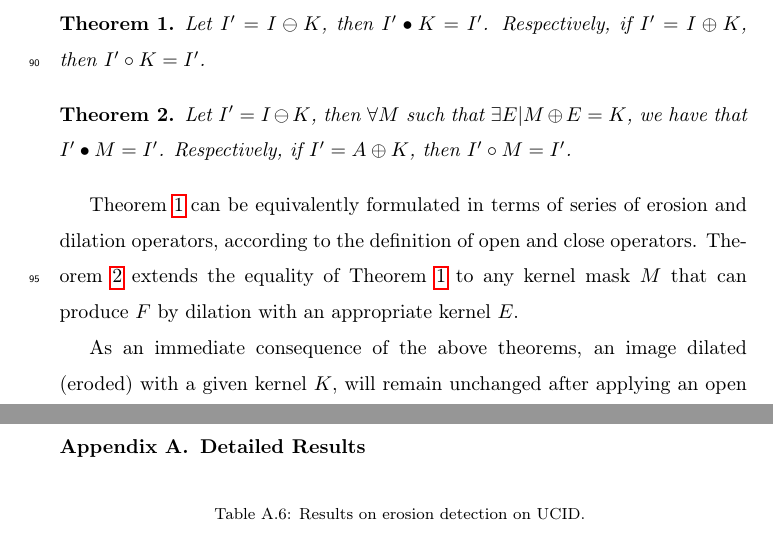
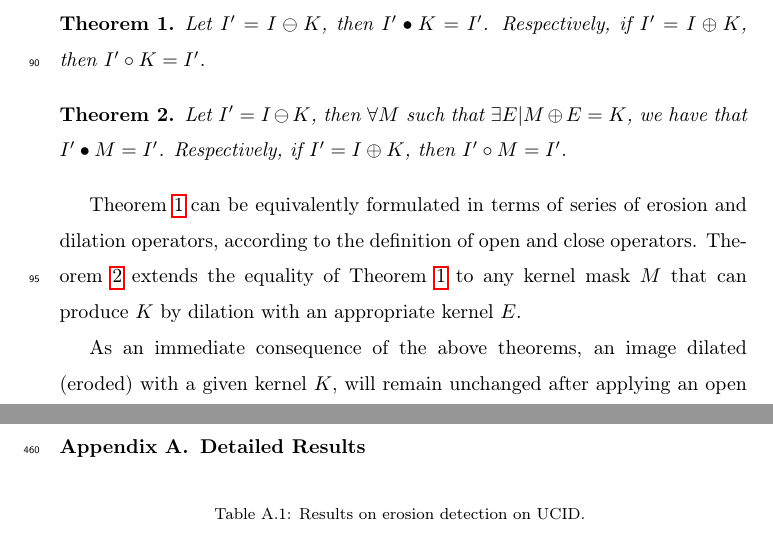
Before and after one commit to dnductien/Morphological-Filter-Detector-for-Forensics-Applications, a LaTeX paper (morphological_grayscale.tex): two parts of pages 5 and 25 of 37, joined at a grey line, cut so that both start at the same text. Compiled offline with pdfLaTeX.

Commit message:
Updates from Overleaf

```diff
--- a/morphological_grayscale.tex
+++ b/morphological_grayscale.tex
@@ -144,10 +144,10 @@ Additionally, it is easy to see that the two theorems introduced in \cite{de2017
 
 \begin{theorem}
 	\label{theorem_2}
-	Let $I' = I \ominus K$, then $\forall M$ such that $\exists E | M \oplus E = K$, we have that $I' \bullet M = I'$. Respectively, if $I' = A \oplus K$, then $I' \circ M = I'$.
+	Let $I' = I \ominus K$, then $\forall M$ such that $\exists E | M \oplus E = K$, we have that $I' \bullet M = I'$. Respectively, if $I' = I \oplus K$, then $I' \circ M = I'$.
 \end{theorem}
 
-Theorem \ref{theorem_1} can be equivalently formulated in terms of series of erosion and dilation operators, according to the definition of open and close operators. Theorem \ref{theorem_2} extends the equality of Theorem \ref{theorem_1} to any kernel mask $M$ that can produce $F$ by dilation with an appropriate kernel $E$.
+Theorem \ref{theorem_1} can be equivalently formulated in terms of series of erosion and dilation operators, according to the definition of open and close operators. Theorem \ref{theorem_2} extends the equality of Theorem \ref{theorem_1} to any kernel mask $M$ that can produce $K$ by dilation with an appropriate kernel $E$.
 
 As an immediate consequence of the above theorems, an image dilated (eroded) with a given kernel $K$, will remain unchanged after applying an open (close) operator with the same element. This provides a simple test to detect a filtered image: apply an open (close) operator with a kernel $K$, if the image does not change, this means that it was previously dilated (eroded) with that kernel, otherwise it was not. The detection consists then in subsequently checking with the above procedure a set of possible masks. In \cite{de2017detecting}, a set of common kernels were proposed, characterized by some level of symmetry (see Figure \ref{fig:masks}).
 
@@ -415,6 +415,8 @@ In this work we propose an effective detection strategy to assess the use of mor
 
 \newpage
 \appendix
+\setcounter{table}{0}
+
 \section{Detailed Results}
 \label{app:detailed_compress}
 	\begin{longtable}{c|ccccccc}
```
